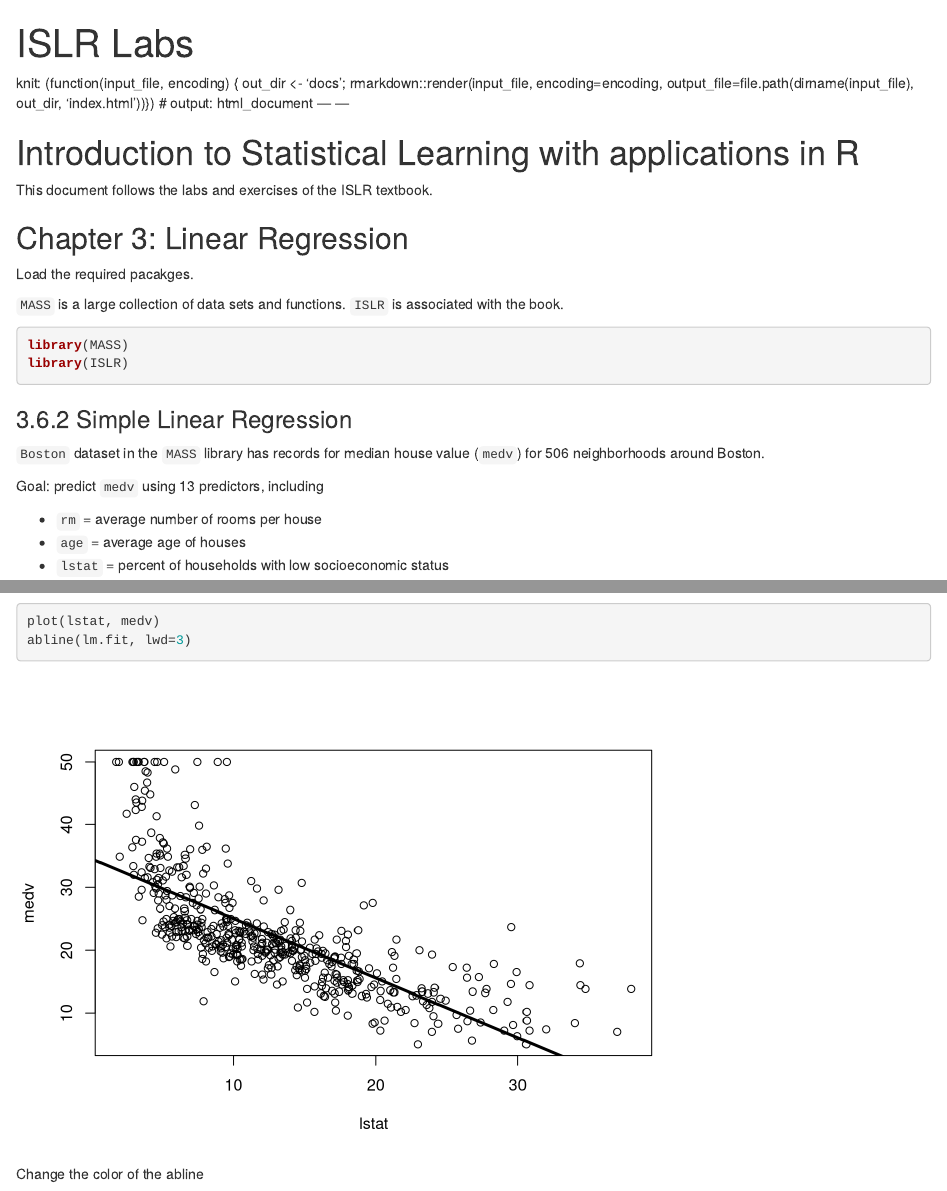
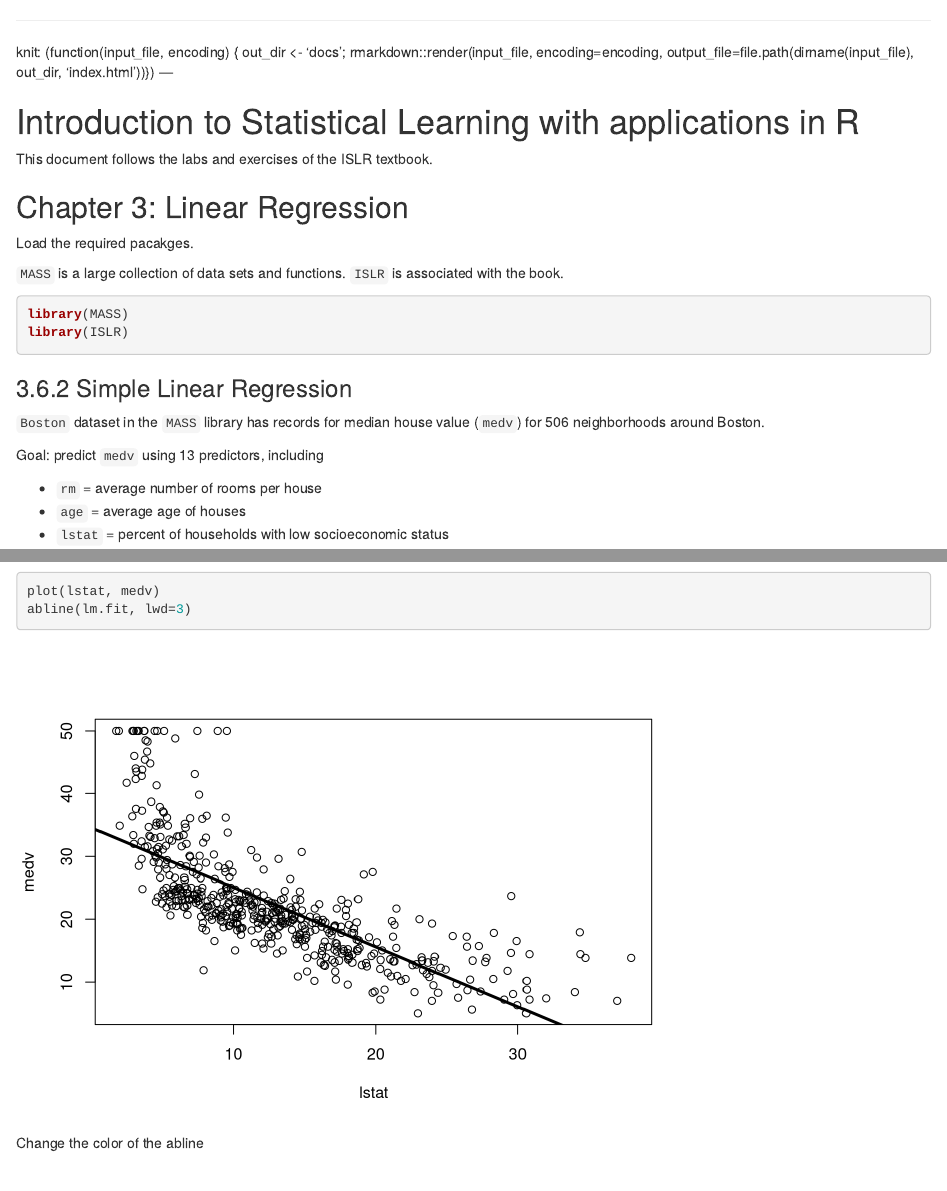
Before and after one commit to tyeulalio/Introduction_To_Statistical_Learning, an R Markdown document (ISLR_labs.Rmd): the page in a window 1100 px wide, from its top, and a second part further down, joined at a grey line. Rendered offline with R 4.5, knitr and Pandoc, with nearby package versions; some code elsewhere in the file could not run offline.

Commit message:
fixing files

````diff
--- a/ISLR_labs.Rmd
+++ b/ISLR_labs.Rmd
@@ -1,15 +1,10 @@
 ---
-title: "ISLR Labs"
-# output: pdf_document
----
-<!-- title: "R for Data Science" -->
+
 knit: (function(input_file, encoding) {
   out_dir <- 'docs';
   rmarkdown::render(input_file,
  encoding=encoding,
  output_file=file.path(dirname(input_file), out_dir, 'index.html'))})
-# output: html_document
----
 ---
 
 ```{r setup, include=FALSE}
````
Also changed, not shown: 2 other files.
